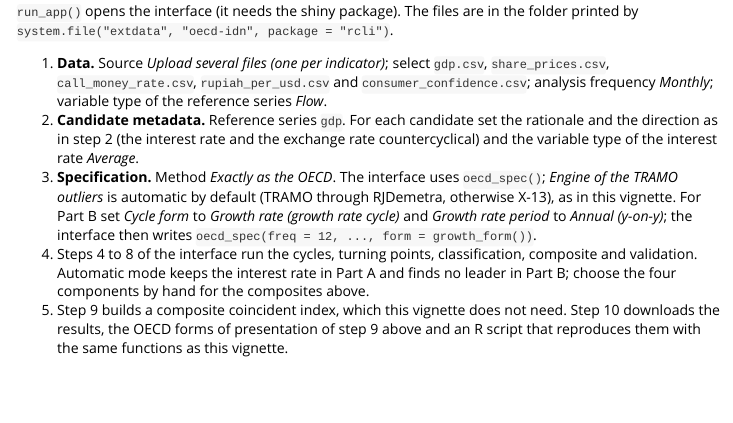
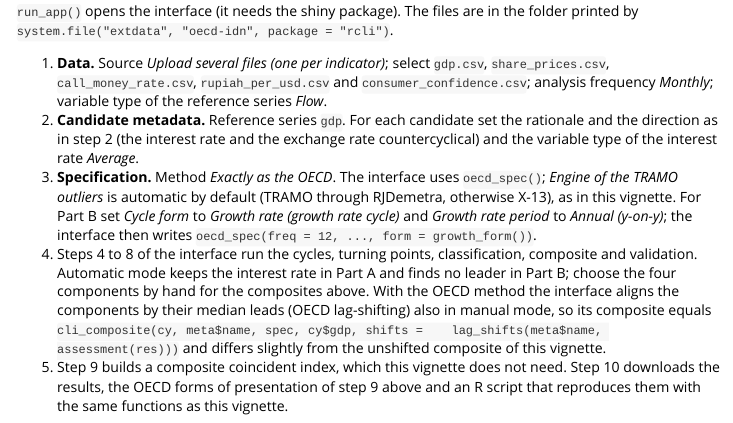
Before and after one commit to madsyair/rcli, an R Markdown document (vignettes/oecd-indonesia.Rmd): the page in a window 1100 px wide, from 5020 px down. Rendered offline with R 4.5, knitr and Pandoc, with nearby package versions.

Commit message:
vignette oecd-indonesia: the interface lag-shifts manual composites under the OECD method
Co-Authored-By: Claude Opus 5.5 <noreply@anthropic.com>
Claude-Session: https://claude.ai/code/session_01Nfg4Suf1Hkn7vD3iMHJ4uA

```diff
--- a/vignettes/oecd-indonesia.Rmd
+++ b/vignettes/oecd-indonesia.Rmd
@@ -313,7 +313,12 @@ are in the folder printed by
 4. Steps 4 to 8 of the interface run the cycles, turning points,
    classification, composite and validation. Automatic mode keeps the
    interest rate in Part A and finds no leader in Part B; choose the four
-   components by hand for the composites above.
+   components by hand for the composites above. With the OECD method the
+   interface aligns the components by their median leads (OECD
+   lag-shifting) also in manual mode, so its composite equals
+   `cli_composite(cy, meta$name, spec, cy$gdp, shifts =
+   lag_shifts(meta$name, assessment(res)))` and differs slightly from the
+   unshifted composite of this vignette.
 5. Step 9 builds a composite coincident index, which this vignette does
    not need. Step 10 downloads the results, the OECD forms of
    presentation of step 9 above and an R script that reproduces them with
```
Also changed, not shown: NEWS.md (+2 -1 lines).
